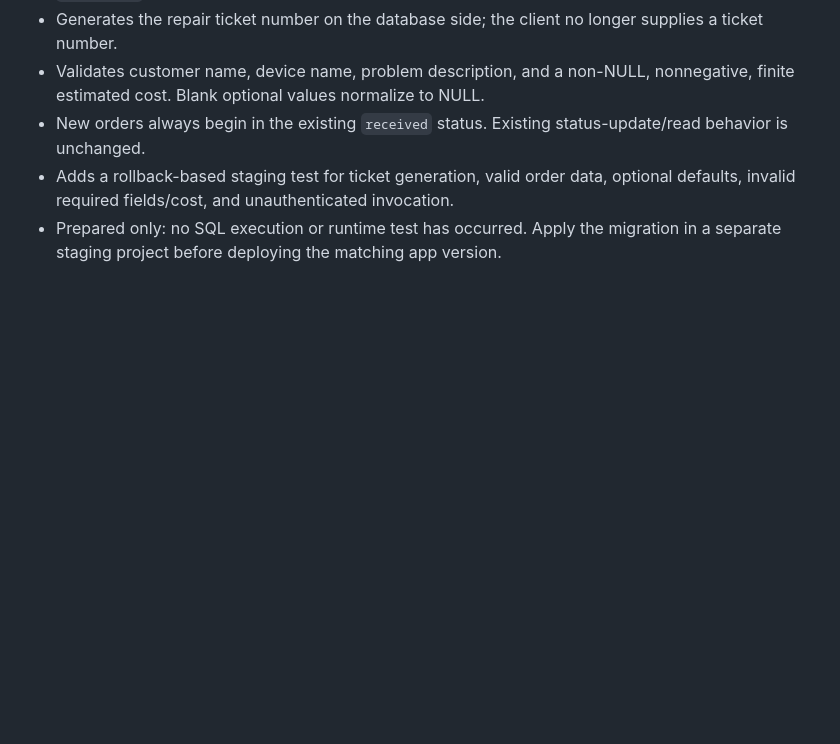
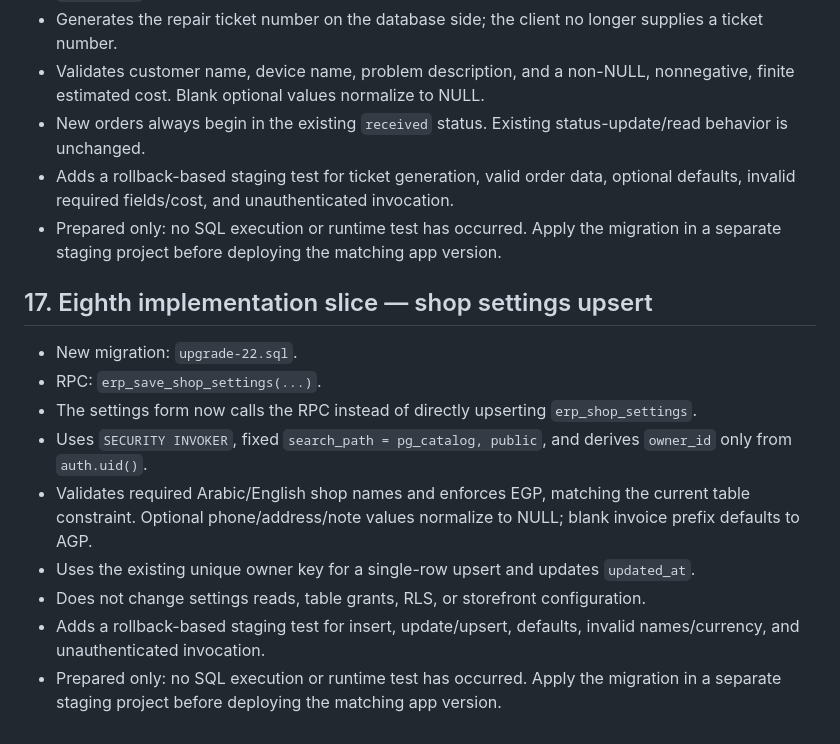
Before and after one commit to ALGABAS26/al-gabas-phone, a Markdown page: accounting/SECURITY-REVIEW-NEXT-STAGE-IMPLEMENTATION.md, the part around the change. GitHub-like rendering; blank space fills up the shorter version.

Commit message:
Document shop settings RPC implementation slice

```diff
--- a/accounting/SECURITY-REVIEW-NEXT-STAGE-IMPLEMENTATION.md
+++ b/accounting/SECURITY-REVIEW-NEXT-STAGE-IMPLEMENTATION.md
@@ -206,3 +206,15 @@ This branch work is not production authorization. No live SQL is run by this spe
 - New orders always begin in the existing `received` status. Existing status-update/read behavior is unchanged.
 - Adds a rollback-based staging test for ticket generation, valid order data, optional defaults, invalid required fields/cost, and unauthenticated invocation.
 - Prepared only: no SQL execution or runtime test has occurred. Apply the migration in a separate staging project before deploying the matching app version.
+
+## 17. Eighth implementation slice — shop settings upsert
+
+- New migration: `upgrade-22.sql`.
+- RPC: `erp_save_shop_settings(...)`.
+- The settings form now calls the RPC instead of directly upserting `erp_shop_settings`.
+- Uses `SECURITY INVOKER`, fixed `search_path = pg_catalog, public`, and derives `owner_id` only from `auth.uid()`.
+- Validates required Arabic/English shop names and enforces EGP, matching the current table constraint. Optional phone/address/note values normalize to NULL; blank invoice prefix defaults to AGP.
+- Uses the existing unique owner key for a single-row upsert and updates `updated_at`.
+- Does not change settings reads, table grants, RLS, or storefront configuration.
+- Adds a rollback-based staging test for insert, update/upsert, defaults, invalid names/currency, and unauthenticated invocation.
+- Prepared only: no SQL execution or runtime test has occurred. Apply the migration in a separate staging project before deploying the matching app version.
```
